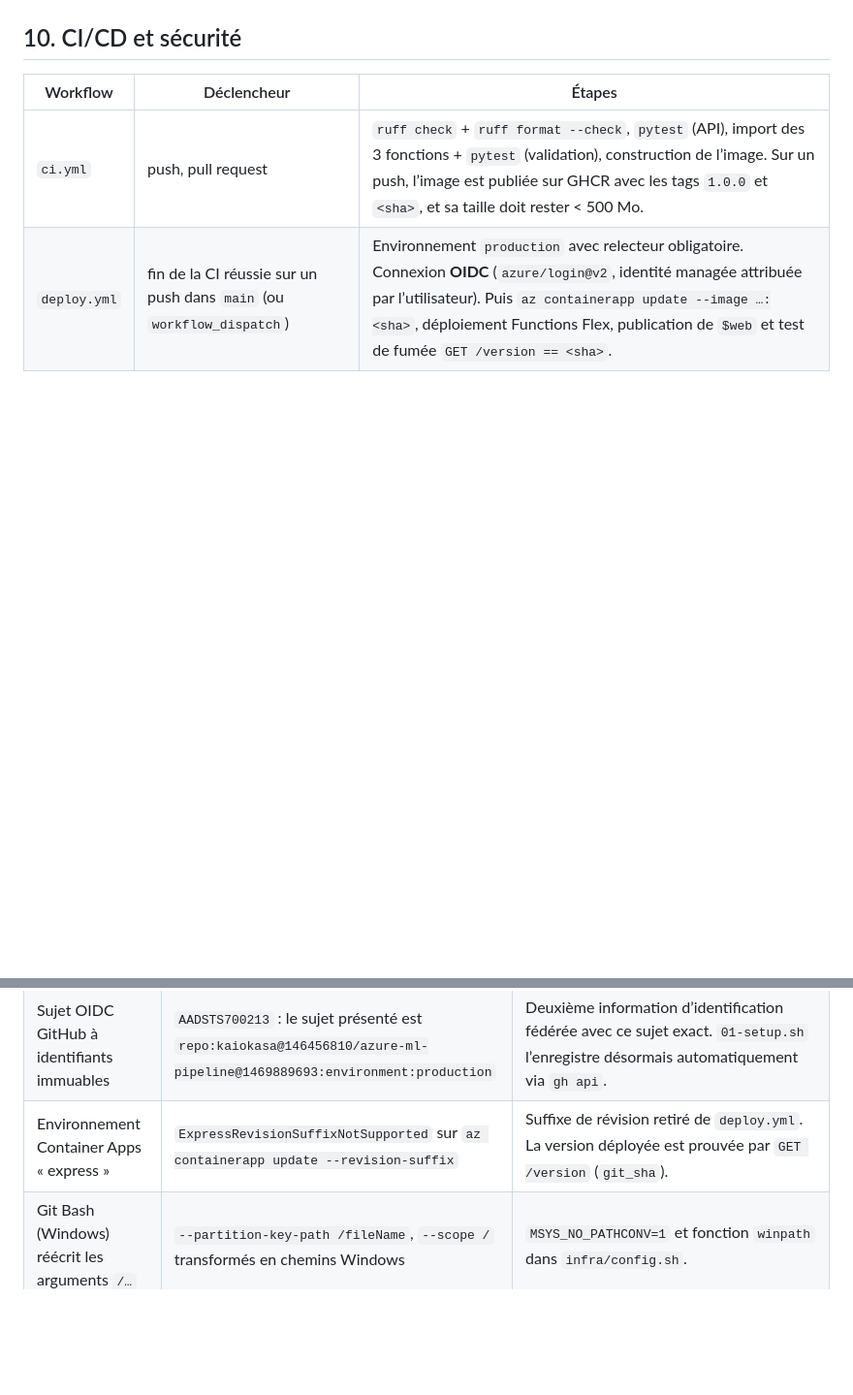
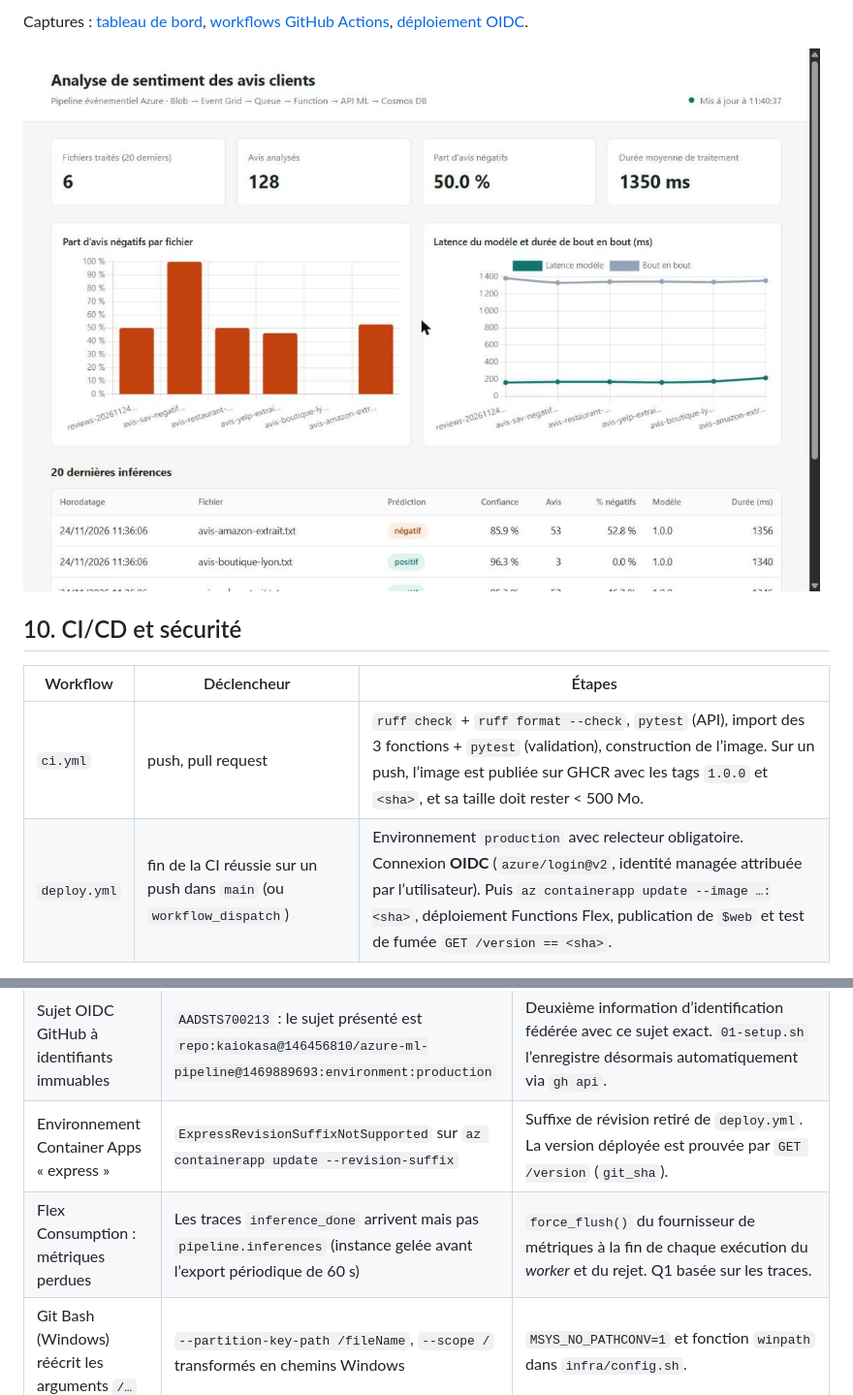
Before and after one commit to kaiokasa/azure-ml-pipeline, a Markdown page: README.md, 2 parts joined by grey strips. Shown at 97% size. Drawn GitHub-style; pictures changed too: docs/screenshots/dashboard.jpg (added); blank space fills up the shorter version.

```diff
--- a/README.md
+++ b/README.md
@@ -253,3 +289,6 @@ requests
+Captures : [tableau de bord](docs/screenshots/dashboard.jpg), [workflows GitHub Actions](docs/screenshots/github-actions.jpg), [déploiement OIDC](docs/screenshots/github-deploy-oidc.jpg).
+
+![Tableau de bord](docs/screenshots/dashboard.jpg)
 
 ## 10. CI/CD et sécurité
 
@@ -305,4 +344,5 @@ URL publiques :
 | Tenant avec MFA obligatoire | `az login` : `AADSTS50076` puis « No subscriptions found » | `az login --tenant <id du tenant>` pour déclencher la MFA. Le *broker* Windows (WAM) étant annulé, connexion par navigateur (`core.enable_broker_on_windows=false`). |
 | Sujet OIDC GitHub à identifiants immuables | `AADSTS700213` : le sujet présenté est `repo:kaiokasa@146456810/azure-ml-pipeline@1469889693:environment:production` | Deuxième information d’identification fédérée avec ce sujet exact. `01-setup.sh` l’enregistre désormais automatiquement via `gh api`. |
 | Environnement Container Apps « express » | `ExpressRevisionSuffixNotSupported` sur `az containerapp update --revision-suffix` | Suffixe de révision retiré de `deploy.yml`. La version déployée est prouvée par `GET /version` (`git_sha`). |
+| Flex Consumption : métriques perdues | Les traces `inference_done` arrivent mais pas `pipeline.inferences` (instance gelée avant l’export périodique de 60 s) | `force_flush()` du fournisseur de métriques à la fin de chaque exécution du *worker* et du rejet. Q1 basée sur les traces. |
 | Git Bash (Windows) réécrit les arguments `/…` | `--partition-key-path /fileName`, `--scope /` transformés en chemins Windows | `MSYS_NO_PATHCONV=1` et fonction `winpath` dans `infra/config.sh`. |
```
Also changed, not shown: other parts of README.md (+42 -6 lines), docs/cost-report.md (+16 -8 lines), docs/time-log.md (+12 -9 lines), docs/screenshots/github-actions.jpg (added), docs/screenshots/github-deploy-oidc.jpg (added), 2 other files.
